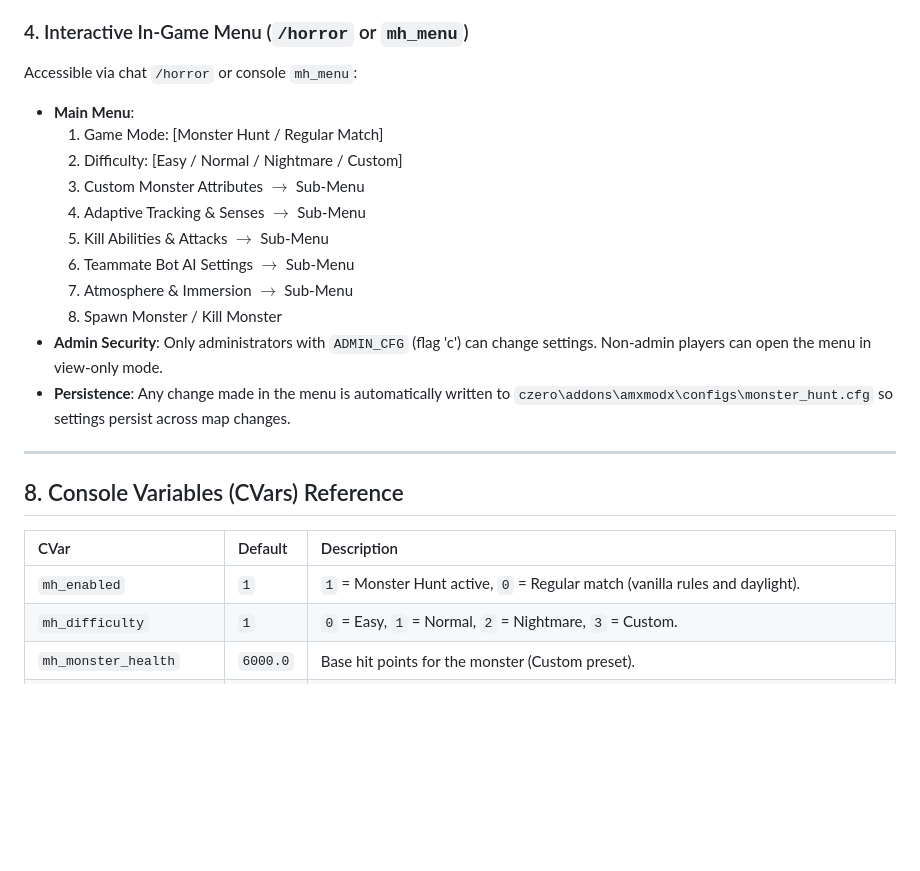
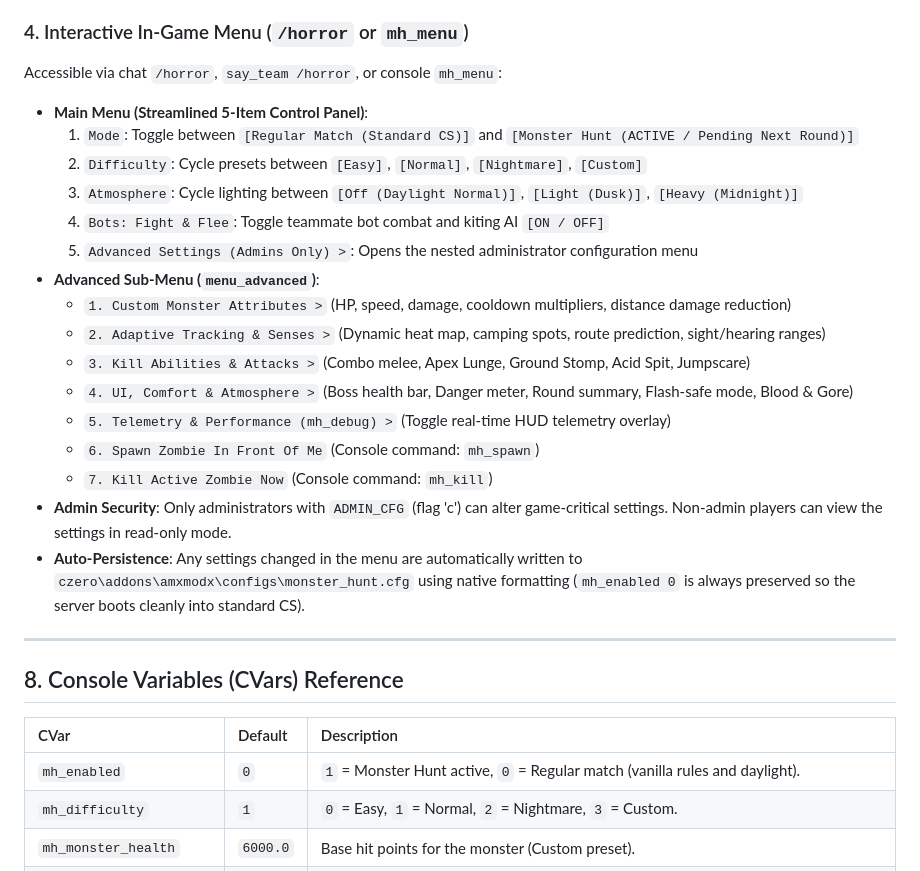
Before and after one commit to ThoratSoham/Counter-Strike-Condition-Zero-AI-Enabled, a Markdown page: MONSTER_HUNT_README.md, the part around the change. Rendered like a GitHub page; blank space fills up the shorter version.

```diff
--- a/MONSTER_HUNT_README.md
+++ b/MONSTER_HUNT_README.md
@@ -166,18 +166,23 @@ Printed to chat and displayed on a centered HUD banner at round end (`mh_round_s
 - Top damage dealer with total damage dealt.
 
 ### 4. Interactive In-Game Menu (`/horror` or `mh_menu`)
-Accessible via chat `/horror` or console `mh_menu`:
-- **Main Menu**:
-  1. Game Mode: [Monster Hunt / Regular Match]
-  2. Difficulty: [Easy / Normal / Nightmare / Custom]
-  3. Custom Monster Attributes $\rightarrow$ Sub-Menu
-  4. Adaptive Tracking & Senses $\rightarrow$ Sub-Menu
-  5. Kill Abilities & Attacks $\rightarrow$ Sub-Menu
-  6. Teammate Bot AI Settings $\rightarrow$ Sub-Menu
-  7. Atmosphere & Immersion $\rightarrow$ Sub-Menu
-  8. Spawn Monster / Kill Monster
-- **Admin Security**: Only administrators with `ADMIN_CFG` (flag 'c') can change settings. Non-admin players can open the menu in view-only mode.
-- **Persistence**: Any change made in the menu is automatically written to `czero\addons\amxmodx\configs\monster_hunt.cfg` so settings persist across map changes.
+Accessible via chat `/horror`, `say_team /horror`, or console `mh_menu`:
+- **Main Menu (Streamlined 5-Item Control Panel)**:
+  1. `Mode`: Toggle between `[Regular Match (Standard CS)]` and `[Monster Hunt (ACTIVE / Pending Next Round)]`
+  2. `Difficulty`: Cycle presets between `[Easy]`, `[Normal]`, `[Nightmare]`, `[Custom]`
+  3. `Atmosphere`: Cycle lighting between `[Off (Daylight Normal)]`, `[Light (Dusk)]`, `[Heavy (Midnight)]`
+  4. `Bots: Fight & Flee`: Toggle teammate bot combat and kiting AI `[ON / OFF]`
+  5. `Advanced Settings (Admins Only) >`: Opens the nested administrator configuration menu
+- **Advanced Sub-Menu (`menu_advanced`)**:
+  - `1. Custom Monster Attributes >` (HP, speed, damage, cooldown multipliers, distance damage reduction)
+  - `2. Adaptive Tracking & Senses >` (Dynamic heat map, camping spots, route prediction, sight/hearing ranges)
+  - `3. Kill Abilities & Attacks >` (Combo melee, Apex Lunge, Ground Stomp, Acid Spit, Jumpscare)
+  - `4. UI, Comfort & Atmosphere >` (Boss health bar, Danger meter, Round summary, Flash-safe mode, Blood & Gore)
+  - `5. Telemetry & Performance (mh_debug) >` (Toggle real-time HUD telemetry overlay)
+  - `6. Spawn Zombie In Front Of Me` (Console command: `mh_spawn`)
+  - `7. Kill Active Zombie Now` (Console command: `mh_kill`)
+- **Admin Security**: Only administrators with `ADMIN_CFG` (flag 'c') can alter game-critical settings. Non-admin players can view the settings in read-only mode.
+- **Auto-Persistence**: Any settings changed in the menu are automatically written to `czero\addons\amxmodx\configs\monster_hunt.cfg` using native formatting (`mh_enabled 0` is always preserved so the server boots cleanly into standard CS).
 
 ---
 
@@ -185,7 +190,7 @@ Accessible via chat `/horror` or console `mh_menu`:
 
 | CVar | Default | Description |
 | :--- | :--- | :--- |
-| `mh_enabled` | `1` | `1` = Monster Hunt active, `0` = Regular match (vanilla rules and daylight). |
+| `mh_enabled` | `0` | `1` = Monster Hunt active, `0` = Regular match (vanilla rules and daylight). |
 | `mh_difficulty` | `1` | `0` = Easy, `1` = Normal, `2` = Nightmare, `3` = Custom. |
 | `mh_monster_health` | `6000.0` | Base hit points for the monster (Custom preset). |
 | `mh_speed_mult` | `1.00` | Movement speed multiplier. |
```
Also changed, not shown: README.md (+25 -10 lines).
